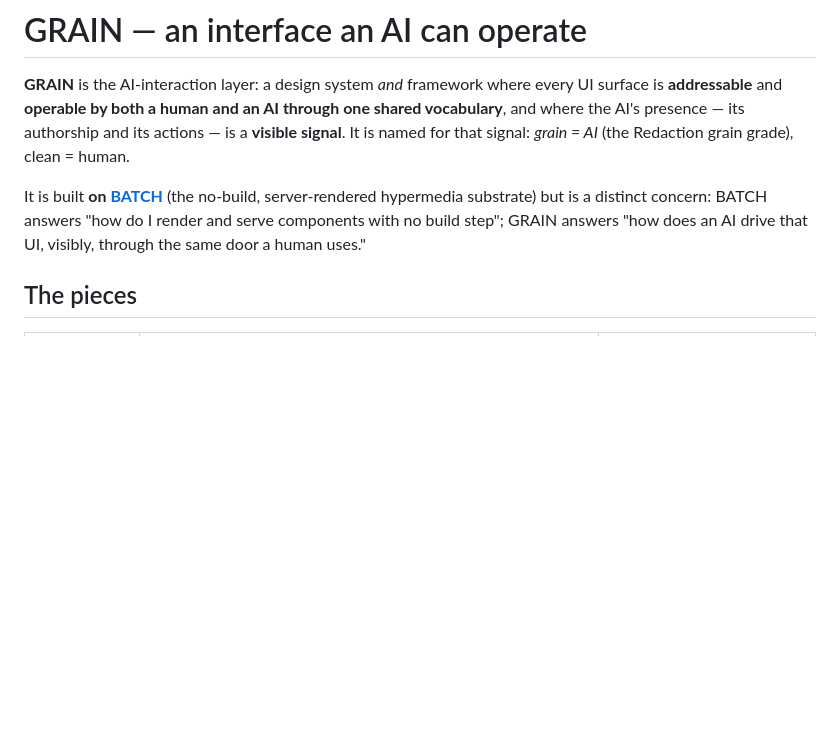
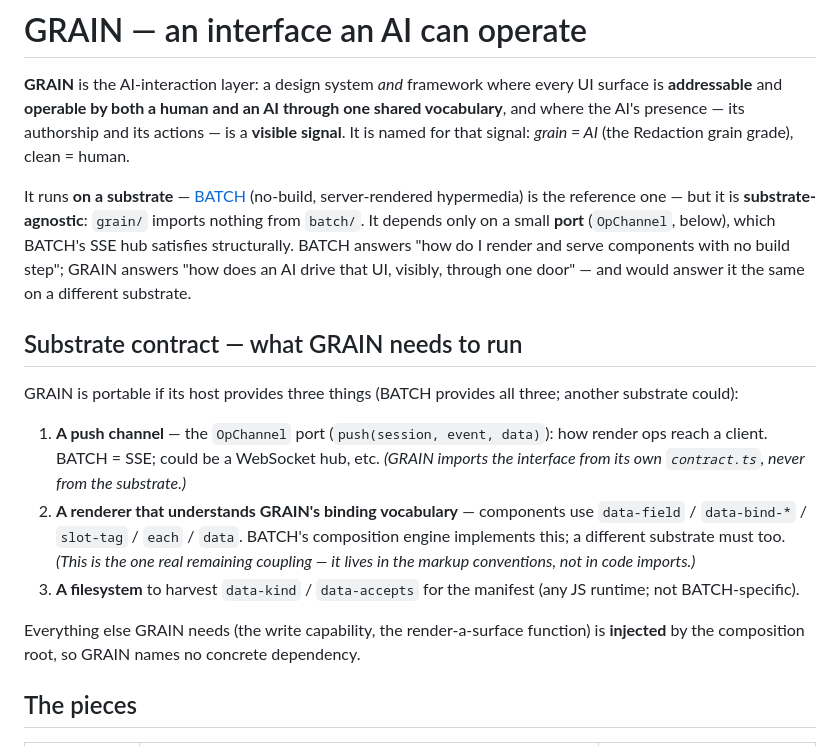
Before and after one commit to tjakoen/bread, a Markdown page: docs/GRAIN.md, the part around the change. Drawn GitHub-style; blank space fills up the shorter version.

Commit message:
Make GRAIN substrate-agnostic: depend on a port, not on BATCH
GRAIN now imports NOTHING from batch/. Its one prior coupling — a type import of
BATCH's `Stream` — is replaced by an `OpChannel` port defined in grain/ai/contract.ts
(`push(session, event, data)`). BATCH's SSE hub satisfies it structurally; the
composition root injects the implementation. So GRAIN runs on BATCH as its reference
substrate but could run on another that provides the substrate contract:
an OpChannel, a renderer understanding the binding vocabulary, and a filesystem.

Docs: GRAIN.md gains a "Substrate contract" section; ARCHITECTURE §17 notes the
decoupling. tsc green, 16 tests pass; grep confirms zero grain→batch imports.

```diff
--- a/docs/GRAIN.md
+++ b/docs/GRAIN.md
@@ -6,10 +6,30 @@ vocabulary**, and where the AI's presence — its authorship and its actions —
 **visible signal**. It is named for that signal: *grain = AI* (the Redaction grain
 grade), clean = human.
 
-It is built **on [BATCH](../ARCHITECTURE.md)** (the no-build, server-rendered hypermedia
-substrate) but is a distinct concern: BATCH answers "how do I render and serve
+It runs **on a substrate** — [BATCH](../ARCHITECTURE.md) (no-build, server-rendered
+hypermedia) is the reference one — but it is **substrate-agnostic**: `grain/` imports
+nothing from `batch/`. It depends only on a small **port** (`OpChannel`, below), which
+BATCH's SSE hub satisfies structurally. BATCH answers "how do I render and serve
 components with no build step"; GRAIN answers "how does an AI drive that UI, visibly,
-through the same door a human uses."
+through one door" — and would answer it the same on a different substrate.
+
+## Substrate contract — what GRAIN needs to run
+
+GRAIN is portable if its host provides three things (BATCH provides all three; another
+substrate could):
+
+1. **A push channel** — the `OpChannel` port (`push(session, event, data)`): how render
+   ops reach a client. BATCH = SSE; could be a WebSocket hub, etc. *(GRAIN imports the
+   interface from its own `contract.ts`, never from the substrate.)*
+2. **A renderer that understands GRAIN's binding vocabulary** — components use
+   `data-field` / `data-bind-*` / `slot-tag` / `each` / `data`. BATCH's composition
+   engine implements this; a different substrate must too. *(This is the one real
+   remaining coupling — it lives in the markup conventions, not in code imports.)*
+3. **A filesystem** to harvest `data-kind` / `data-accepts` for the manifest (any JS
+   runtime; not BATCH-specific).
+
+Everything else GRAIN needs (the write capability, the render-a-surface function) is
+**injected** by the composition root, so GRAIN names no concrete dependency.
 
 ## The pieces
 
```
Also changed, not shown: ARCHITECTURE.md (+8 -5 lines).
